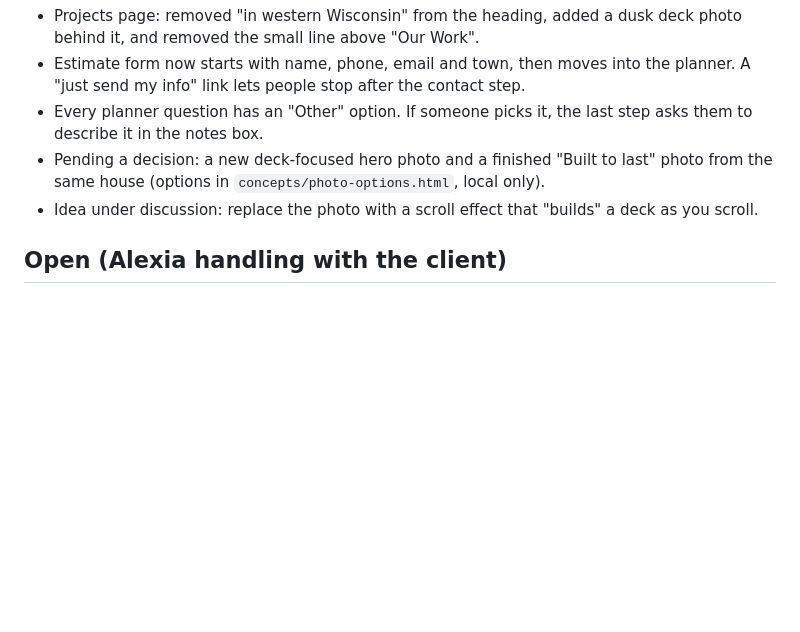
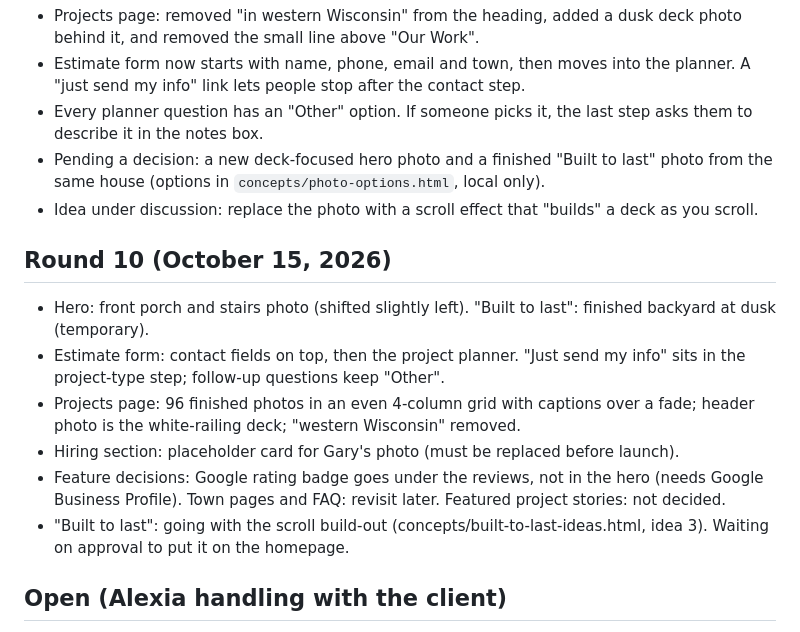
Before and after one commit to Brilliantimpact-Media/stonebrook-carpentry-website, a Markdown page: docs/OPEN-QUESTIONS.md, the part around the change. Rendered like a GitHub page; blank space fills up the shorter version.

Commit message:
Notes: round 10 decisions
Co-Authored-By: Claude Opus 5.5 <noreply@anthropic.com>

```diff
--- a/docs/OPEN-QUESTIONS.md
+++ b/docs/OPEN-QUESTIONS.md
@@ -92,6 +92,14 @@ Waiting on Gary (no changes made yet):
 - Pending a decision: a new deck-focused hero photo and a finished "Built to last" photo from the same house (options in `concepts/photo-options.html`, local only).
 - Idea under discussion: replace the photo with a scroll effect that "builds" a deck as you scroll.
 
+## Round 10 (October 15, 2026)
+- Hero: front porch and stairs photo (shifted slightly left). "Built to last": finished backyard at dusk (temporary).
+- Estimate form: contact fields on top, then the project planner. "Just send my info" sits in the project-type step; follow-up questions keep "Other".
+- Projects page: 96 finished photos in an even 4-column grid with captions over a fade; header photo is the white-railing deck; "western Wisconsin" removed.
+- Hiring section: placeholder card for Gary's photo (must be replaced before launch).
+- Feature decisions: Google rating badge goes under the reviews, not in the hero (needs Google Business Profile). Town pages and FAQ: revisit later. Featured project stories: not decided.
+- "Built to last": going with the scroll build-out (concepts/built-to-last-ideas.html, idea 3). Waiting on approval to put it on the homepage.
+
 ## Open (Alexia handling with the client)
 - **Google Business Profile**: needed to set up live Google reviews on the site.
 - **Their systems**: CRM / scheduling / email tools, before pitching the instant follow-up option.
```
